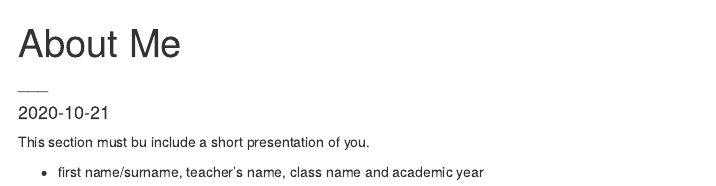
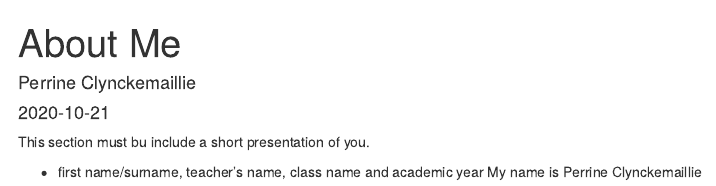
Before and after one commit to perrine200519/perrine200519_blog, an R Markdown document (_posts/about/about.Rmd): the page in a window 1100 px wide, from its top. Rendered offline with R 4.5, knitr and Pandoc, with nearby package versions; drawn as R Markdown's standard HTML page in place of the format the file asks for.

Commit message:
modification about me

```diff
--- a/_posts/about/about.Rmd
+++ b/_posts/about/about.Rmd
@@ -1,7 +1,7 @@
 ---
 title: "About Me"
 author:
-  - name: "___"
+  - name: "Perrine Clynckemaillie"
 date: "`r Sys.Date()`"
 output: distill::distill_article
 ---
@@ -9,3 +9,4 @@
 This section must bu include a short presentation of you.
 
 - first name/surname, teacher’s name, class name and academic year
+My name is Perrine Clynckemaillie
```
Also changed, not shown: _posts/about/about.html, docs/posts/posts.json, 6 other files.
